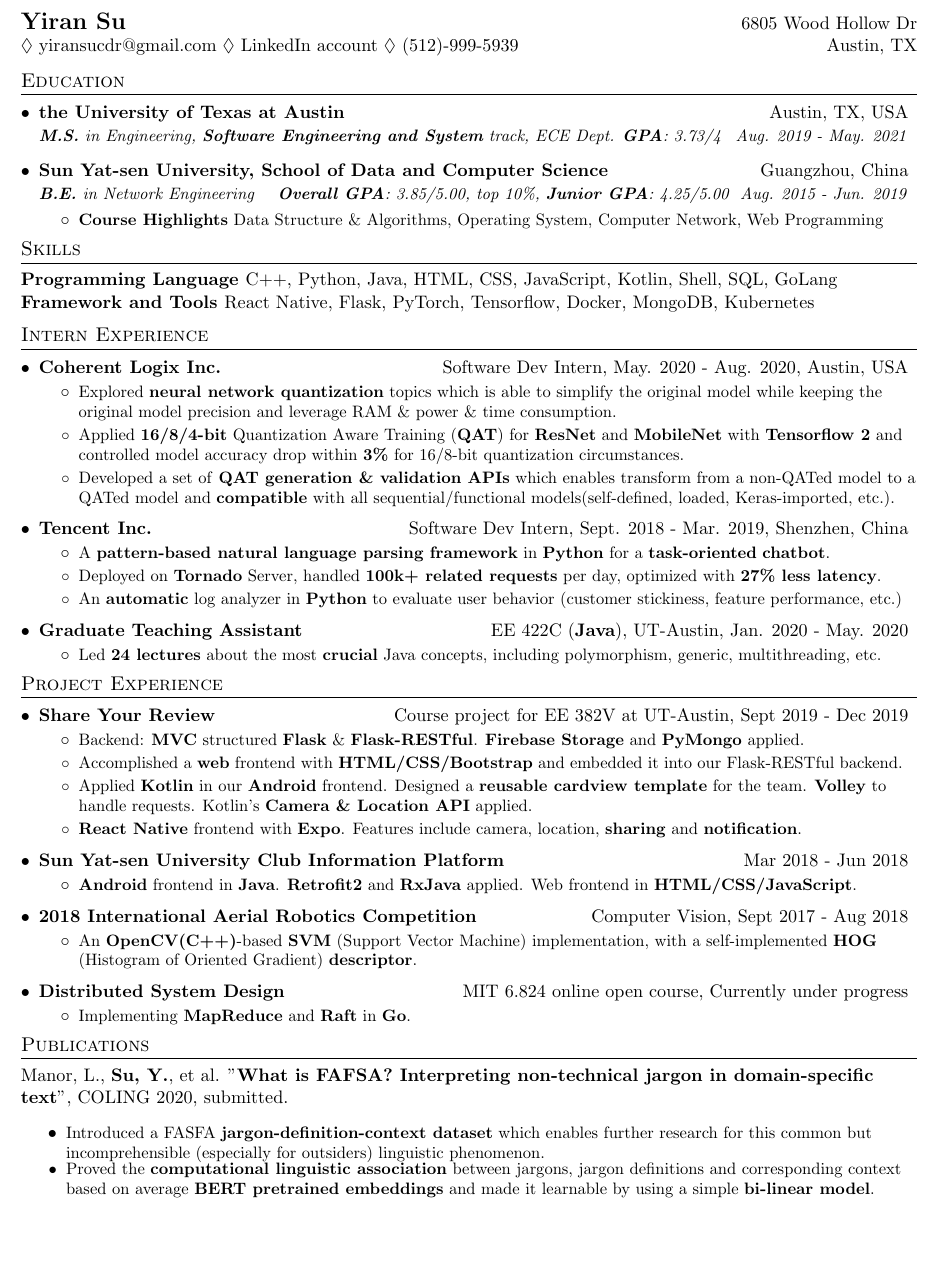
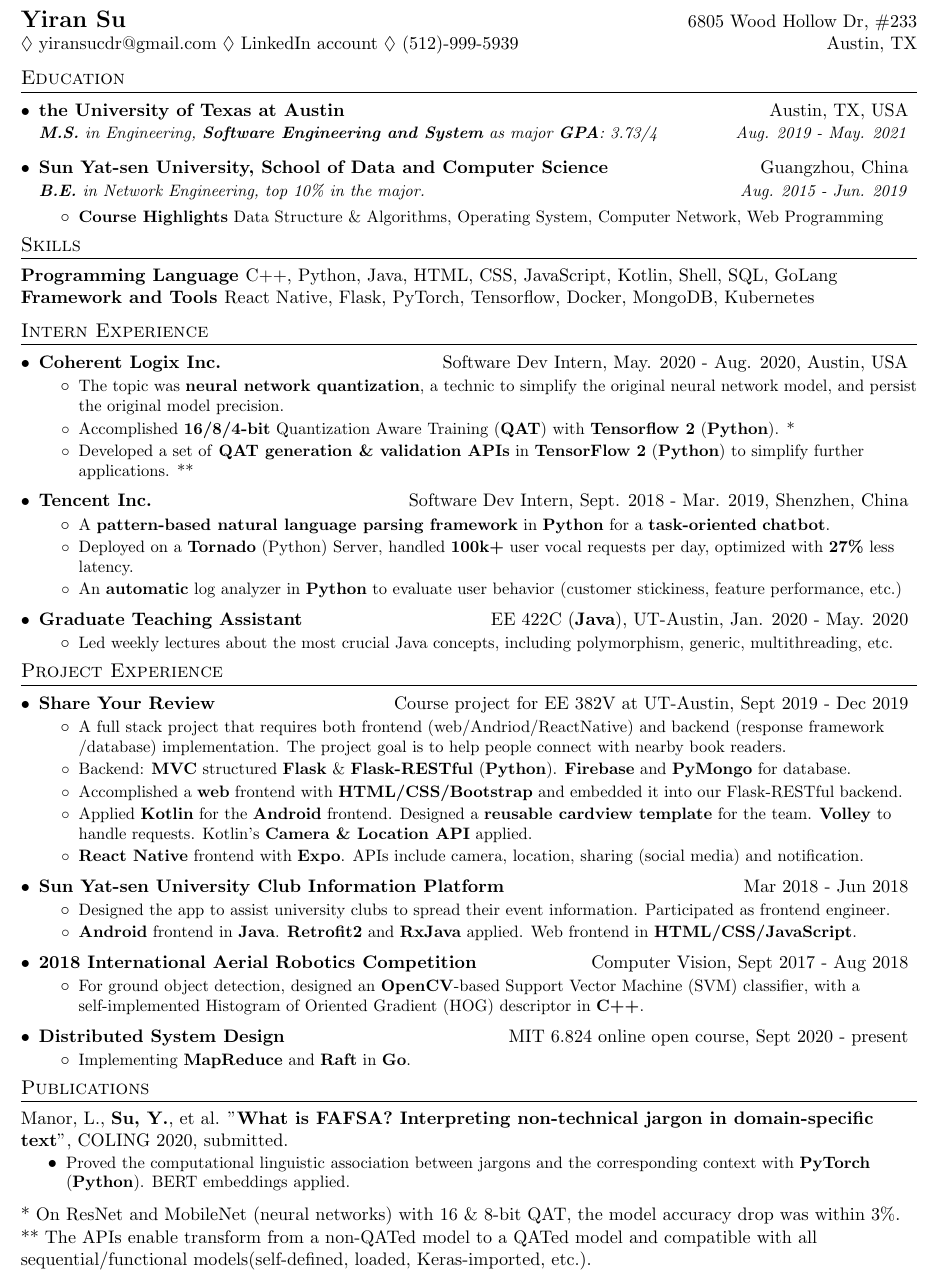
Before and after one commit to YiranCdr/CV-tex, a LaTeX CV (SDE/yiransu_resume_sde.tex): part of the page, cut so that both start at the same text, the shorter picture padded with empty space. Compiled offline with pdfLaTeX.

Commit message:
v1.2 Modified with Joel

```diff
--- a/SDE/yiransu_resume_sde.tex
+++ b/SDE/yiransu_resume_sde.tex
@@ -33,7 +33,7 @@
 \addtolength{\oddsidemargin}{-0.5in}
 \addtolength{\evensidemargin}{-0.5in}
 \addtolength{\textwidth}{1in}
-\addtolength{\topmargin}{-.65in}
+\addtolength{\topmargin}{-.8in}
 \addtolength{\textheight}{1.5in}
 
 \urlstyle{same}
@@ -98,7 +98,7 @@
 %----------HEADING-----------------
 \begin{tabular*}{\textwidth}{l@{\extracolsep{\fill}}r}
   \textbf{{}{\Large Yiran Su}} &
-  {6805 Wood Hollow Dr}\\
+  {6805 Wood Hollow Dr, \#233}\\
   {\href{mailto:yiransucdr@gmail.com}{$\lozenge$ yiransucdr@gmail.com}
   \href{https://www.linkedin.com/in/su-yiran-a2a146129/}{$\lozenge$ LinkedIn account} $\lozenge$ (512)-999-5939} & {Austin, TX}
 \end{tabular*}
@@ -109,12 +109,11 @@
 	\resumeSubHeadingListStart
 		\resumeSubheading
 			{the University of Texas at Austin}{Austin, TX, USA}
-			{\makecell[tl]{\textbf{M.S.} in Engineering, \textbf{Software Engineering and System} track, ECE Dept. \textbf{GPA}: 3.73/4 }}
+			{\makecell[tl]{\textbf{M.S.} in Engineering, \textbf{Software Engineering and System} as major \textbf{GPA}: 3.73/4 }}
 			{Aug. 2019 - May. 2021}
 		\resumeSubheading
 			{Sun Yat-sen University, School of Data and Computer Science}{Guangzhou, China}
-			{\makecell[tl]{\textbf{B.E.} in Network Engineering~~~
-			\textbf{Overall GPA}: 3.85/5.00, top 10\%, \textbf{Junior GPA}: 4.25/5.00 }}
+			{\makecell[tl]{\textbf{B.E.} in Network Engineering, top 10\% in the major.}}
 			{Aug. 2015 - Jun. 2019}
 			\resumeItemListStart
 			\resumeItem
@@ -142,11 +141,11 @@
   	{Coherent Logix Inc.}{Software Dev Intern, May. 2020 - Aug. 2020, Austin, USA}
   	\resumeItemListStart
   	\resumeItem
-  	{Explored \textbf{neural network quantization} topics which is able to simplify the original model while keeping the original model precision and leverage RAM \& power \& time consumption.}
+  	{The topic was \textbf{neural network quantization}, a technic to simplify the original neural network model, and persist the original model precision.}
   	\resumeItem
-  	{Applied \textbf{16/8/4-bit} Quantization Aware Training (\textbf{QAT}) for \textbf{ResNet} and \textbf{MobileNet} with \textbf{Tensorflow 2} and controlled model accuracy drop within \textbf{3\%} for 16/8-bit quantization circumstances.}
+  	{Accomplished \textbf{16/8/4-bit} Quantization Aware Training (\textbf{QAT}) with \textbf{Tensorflow 2} (\textbf{Python}). *}
   	\resumeItem
-  	{Developed a set of \textbf{QAT generation \& validation APIs} which enables transform from a non-QATed model to a QATed model and \textbf{compatible} with all sequential/functional models(self-defined, loaded, Keras-imported, etc.).}
+  	{Developed a set of \textbf{QAT generation \& validation APIs} in \textbf{TensorFlow 2} (\textbf{Python}) to simplify further applications. **}
   	\resumeItemListEnd
 
     \internSubheading
@@ -155,7 +154,7 @@
       	\resumeItem
       	  {A \textbf{pattern-based natural language parsing framework} in \textbf{Python} for a \textbf{task-oriented} \textbf{chatbot}. }
       	\resumeItem
-          {Deployed on \textbf{Tornado} Server, handled \textbf{100k+ related requests} per day, optimized with \textbf{27\% less latency}.}
+          {Deployed on a \textbf{Tornado} (Python) Server, handled \textbf{100k+} user vocal requests per day, optimized with \textbf{27\%} less latency.}
         \resumeItem
           {An \textbf{automatic} log analyzer in \textbf{Python} to evaluate user behavior (customer stickiness, feature performance, etc.)}
       \resumeItemListEnd
@@ -164,7 +163,7 @@
       {EE 422C (\textbf{Java}), UT-Austin, Jan. 2020 - May. 2020}
       \resumeItemListStart
       \resumeItem
-      {Led \textbf{24 lectures} about the most \textbf{crucial} Java concepts, including polymorphism, generic, multithreading, etc. }
+      {Led weekly lectures about the most crucial Java concepts, including polymorphism, generic, multithreading, etc. }
       %\resumeItem{Designed and graded assignments \& exams, as well as participated in various teaching negotiations.}
       \resumeItemListEnd
       \resumeSubHeadingListEnd
@@ -178,24 +177,27 @@
 	%\resumeItem
 	%{Participated this \textbf{full stack} project which allows users to post their book reviews and share to other apps. Users can create their own account, post book reviews, read reviews from others, subscribe certain categories and get corresponding update notifications. }
 	\resumeItem
-	{Backend: \textbf{MVC} structured \textbf{Flask} \& \textbf{Flask-RESTful}. \textbf{Firebase Storage} and \textbf{PyMongo} applied. }
+	{A full stack project that requires both frontend (web/Andriod/ReactNative) and backend (response framework /database) implementation. The project goal is to help people connect with nearby book readers.}
+	\resumeItem
+	{Backend: \textbf{MVC} structured \textbf{Flask} \& \textbf{Flask-RESTful} (\textbf{Python}). \textbf{Firebase} and \textbf{PyMongo} for database. }
 	\resumeItem
 	{Accomplished a \textbf{web} frontend with \textbf{HTML/CSS/Bootstrap} and embedded it into our Flask-RESTful backend.}
 	\resumeItem
-	{Applied \textbf{Kotlin} in our \textbf{Android} frontend. Designed a \textbf{reusable cardview template} for the team. \textbf{Volley} to handle requests. Kotlin's \textbf{Camera \& Location API} applied.  }
+	{Applied \textbf{Kotlin} for the \textbf{Android} frontend. Designed a \textbf{reusable cardview template} for the team. \textbf{Volley} to handle requests. Kotlin's \textbf{Camera \& Location API} applied.  }
 	\resumeItem
-	{\textbf{React Native} frontend with \textbf{Expo}. Features include camera, location, \textbf{sharing} and \textbf{notification}.  }
+	{\textbf{React Native} frontend with \textbf{Expo}. APIs include camera, location, sharing (social media) and notification.  }
 	\resumeItemListEnd
 
 	\internSubheading{Sun Yat-sen University Club Information Platform}{Mar 2018 - Jun 2018}
 	\resumeItemListStart
+	\resumeItem{Designed the app to assist university clubs to spread their event information. Participated as frontend engineer.}
 	\resumeItem{\textbf{Android} frontend in \textbf{Java}. \textbf{Retrofit2} and \textbf{RxJava} applied. Web frontend in \textbf{HTML/CSS/JavaScript}. }
 	\resumeItemListEnd
 	\internSubheading{2018 International Aerial Robotics Competition}{Computer Vision, Sept 2017 - Aug 2018}
 	\resumeItemListStart
-	\resumeItem{An \textbf{OpenCV(C++)}-based \textbf{SVM} (Support Vector Machine) implementation, with a self-implemented \textbf{HOG} (Histogram of Oriented Gradient) \textbf{descriptor}. }
+	\resumeItem{For ground object detection, designed an \textbf{OpenCV}-based Support Vector Machine (SVM) classifier, with a self-implemented Histogram of Oriented Gradient (HOG) descriptor in \textbf{C++}. }
 	\resumeItemListEnd
-	\internSubheading{Distributed System Design}{MIT 6.824 online open course, Currently under progress}
+	\internSubheading{Distributed System Design}{MIT 6.824 online open course, Sept 2020 - present}
 	\resumeItemListStart
 	\resumeItem{Implementing \textbf{MapReduce} and \textbf{Raft} in \textbf{Go}. }
 	\resumeItemListEnd
@@ -212,12 +214,20 @@
 \section{Publications}
 Manor, L., \textbf{Su, Y.}, et al. "\textbf{What is FAFSA? Interpreting non-technical jargon in domain-specific text}", COLING 2020, submitted.
 \pubItemListStart
-	\resumeItem
-	{Introduced a FASFA \textbf{jargon-definition-context dataset} which enables further research for this common but incomprehensible (especially for outsiders) linguistic phenomenon.}
+	%\resumeItem
+	%{Introduced a FASFA \textbf{jargon-definition-context dataset} which enables further research for this common but incomprehensible (especially for outsiders) linguistic phenomenon.}
 	%\resumeItem{Proved a key feature of jargon that jargon phrases are more "supprising" in context by applying \textbf{micro \& macro T-test} for the \textbf{GPT loss distribution} across jargons \& non-jargons.}
-	\resumeItem{Proved the \textbf{computational linguistic association} between jargons, jargon definitions and corresponding context based on average \textbf{BERT pretrained embeddings} and made it learnable by using a simple \textbf{bi-linear model}.  }
+	\vspace{-7pt}\resumeItem{Proved the computational linguistic association between jargons and the corresponding context with \textbf{PyTorch} (\textbf{Python}). BERT embeddings applied.}
 
 \pubItemListEnd
+
+%
+%--------Comments------------
+\vskip 0.075in
+* On ResNet and MobileNet (neural networks) with 16 \& 8-bit QAT, the model accuracy drop was within 3\%.
+
+** The APIs enable transform from a non-QATed model to a QATed model and compatible with all sequential/functional models(self-defined, loaded, Keras-imported, etc.).
+
 %
 %--------PROGRAMMING SKILLS------------
 %\section{Programming Skills}
```
Also changed, not shown: SDE/yiransu_resume_sde.pdf.
